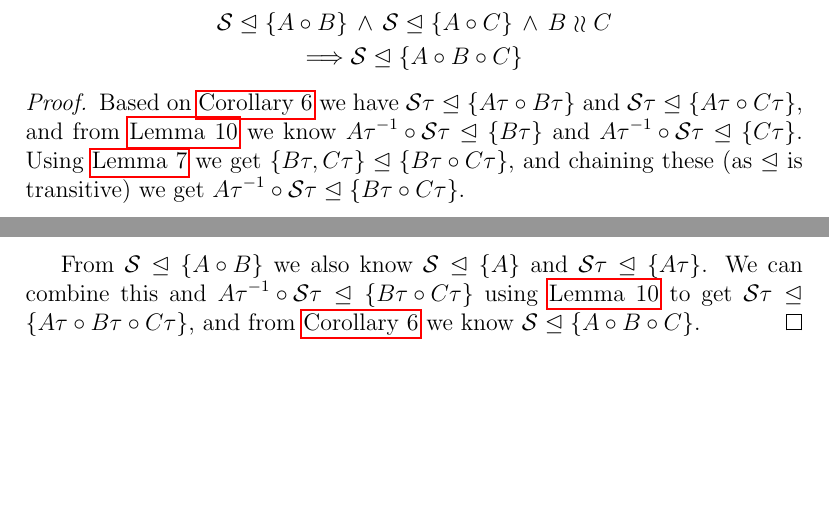
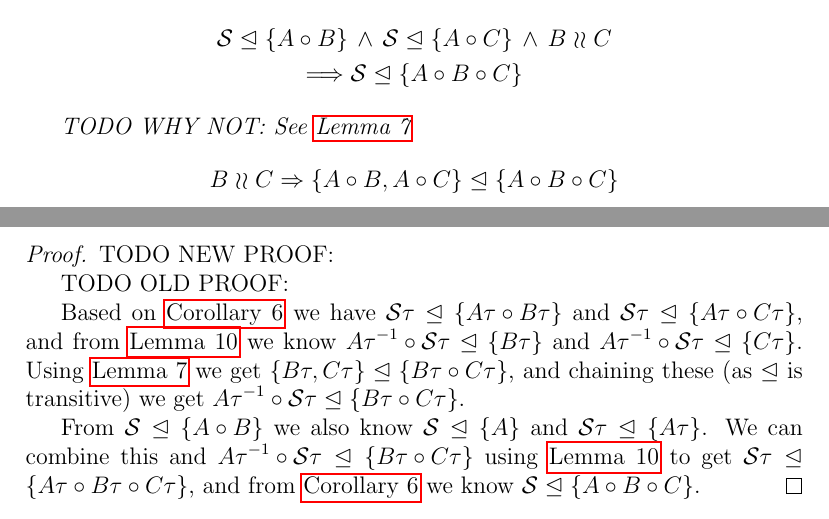
Before and after one commit to csirmaz/AlgebraicSyncPaper, a LaTeX paper (p2/paper.tex, which reads p2/works-inverse.tex): two parts of pages 26 and 27 of 39, joined at a grey line, cut so that both start at the same text, the shorter picture padded with empty space. Compiled offline with pdfLaTeX.

Commit message:
Simpler theorem for common heads

```diff
--- a/p2/works-inverse.tex
+++ b/p2/works-inverse.tex
@@ -314,8 +314,17 @@ is defined wherever the two sequences are defined:
  \worksmxb{\sqs{S}}{A\cc B} \,\wedge\, \worksmxb{\sqs{S}}{A\cc C} \,\wedge\, B\indep C \\
  \Longrightarrow \worksmxb{\sqs{S}}{A\cc B\cc C}
 \end{gather*}
+
+TODO WHY NOT: See \cref{combine_independent_sequences}
+\[ B\indep C \Rightarrow \worksmbb{A\cc B, A\cc C}{A\cc B\cc C} \]
+
 \end{mylem}
 \begin{proof}
+
+TODO NEW PROOF:
+
+TODO OLD PROOF:
+
 Based on \cref{repr_works_is_same} we have
 $\worksmxb{\sqs{S}\T}{A\T\cc B\T}$ and $\worksmxb{\sqs{S}\T}{A\T\cc C\T}$,
 and from \cref{r_invmove} we know
```
Also changed, not shown: 1 other file.
